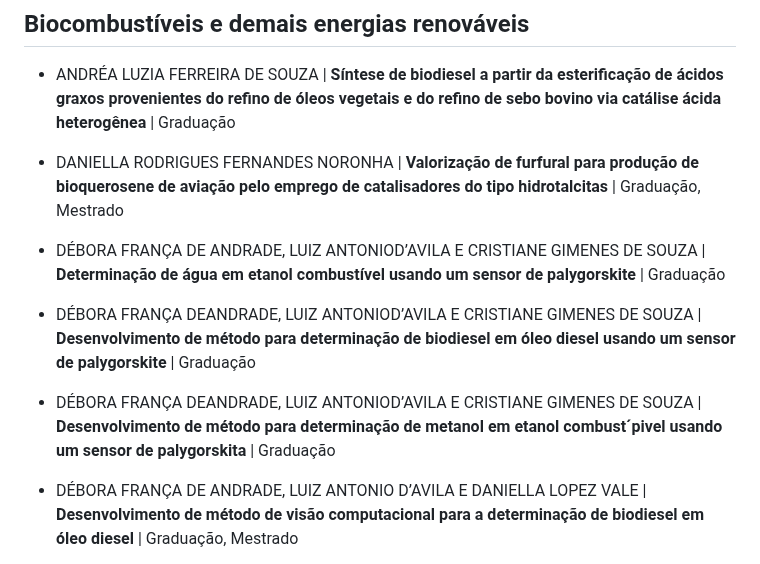
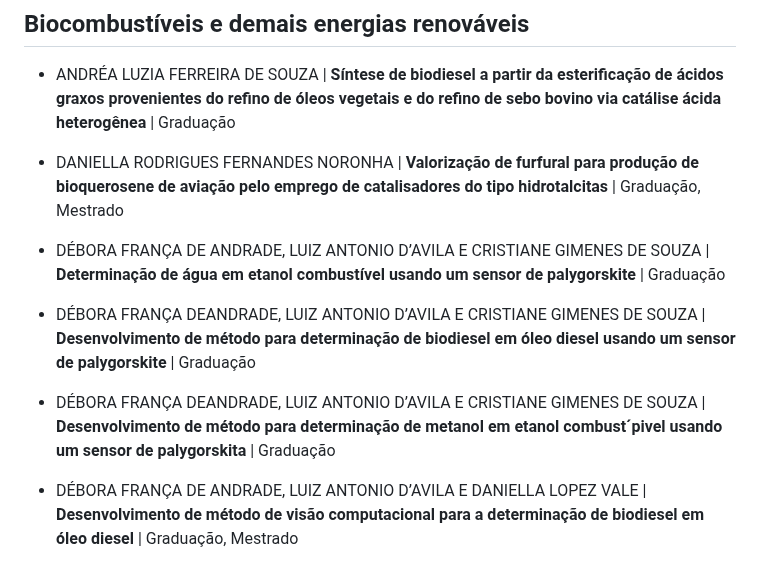
Before and after one commit to netunodigital/prh20, a Markdown page: projetos.md, the part around the change. Drawn GitHub-style.

```diff
--- a/projetos.md
+++ b/projetos.md
@@ -25,9 +25,9 @@
 - ANDRÉA LUZIA FERREIRA DE SOUZA | **Síntese de biodiesel a partir da esterificação de ácidos graxos provenientes do refino de óleos vegetais e do refino de sebo bovino via catálise ácida heterogênea** | Graduação
 
 - DANIELLA RODRIGUES FERNANDES NORONHA | **Valorização de furfural para produção de bioquerosene de aviação pelo emprego de catalisadores do tipo hidrotalcitas** | Graduação, Mestrado
-- DÉBORA FRANÇA DE ANDRADE, LUIZ ANTONIOD’AVILA E CRISTIANE GIMENES DE SOUZA | **Determinação de água em etanol combustível usando um sensor de palygorskite** | Graduação
-- DÉBORA FRANÇA DEANDRADE, LUIZ ANTONIOD’AVILA E CRISTIANE GIMENES DE SOUZA | **Desenvolvimento de método para determinação de biodiesel em óleo diesel usando um sensor de palygorskite** | Graduação
-- DÉBORA FRANÇA DEANDRADE, LUIZ ANTONIOD’AVILA E CRISTIANE GIMENES DE SOUZA | **Desenvolvimento de método para determinação de metanol em etanol combust´pivel usando um sensor de palygorskita** | Graduação
+- DÉBORA FRANÇA DE ANDRADE, LUIZ ANTONIO D’AVILA E CRISTIANE GIMENES DE SOUZA | **Determinação de água em etanol combustível usando um sensor de palygorskite** | Graduação
+- DÉBORA FRANÇA DEANDRADE, LUIZ ANTONIO D’AVILA E CRISTIANE GIMENES DE SOUZA | **Desenvolvimento de método para determinação de biodiesel em óleo diesel usando um sensor de palygorskite** | Graduação
+- DÉBORA FRANÇA DEANDRADE, LUIZ ANTONIO D’AVILA E CRISTIANE GIMENES DE SOUZA | **Desenvolvimento de método para determinação de metanol em etanol combust´pivel usando um sensor de palygorskita** | Graduação
 - DÉBORA FRANÇA DE ANDRADE, LUIZ ANTONIO D’AVILA E DANIELLA LOPEZ VALE | **Desenvolvimento de método de visão computacional para a determinação de biodiesel em óleo diesel** |  Graduação, Mestrado
 - DÉBORA FRANÇA DE ANDRADE, LUIZ ANTONIO D’AVILA E DANIELLA LOPEZ VALE | **Desenvolvimento e comparação de método de visão computacional e nariz eletrônico associados a inteligência artificial para a determinação de adulterações de etanol combustível por metanol** | Graduação, Mestrado
 - DÉBORA FRANÇA DE ANDRADE, LUIZ ANTONIO D’AVILA E RODOLFO SANTOS BARBOZA | **Produção de padrões de classes de mono-e diacilgliceróis por transposição de escala empregando a cromatografia líquida em escala semipreparativa** | Graduação, Mestrado
```
